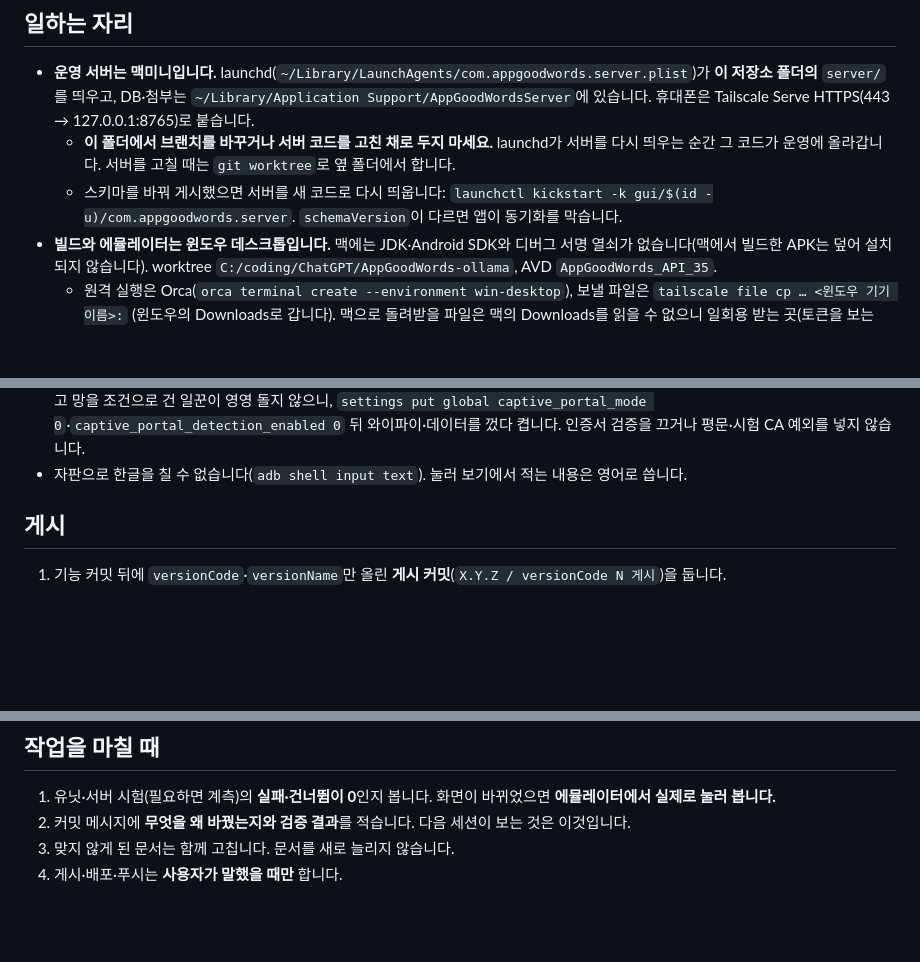
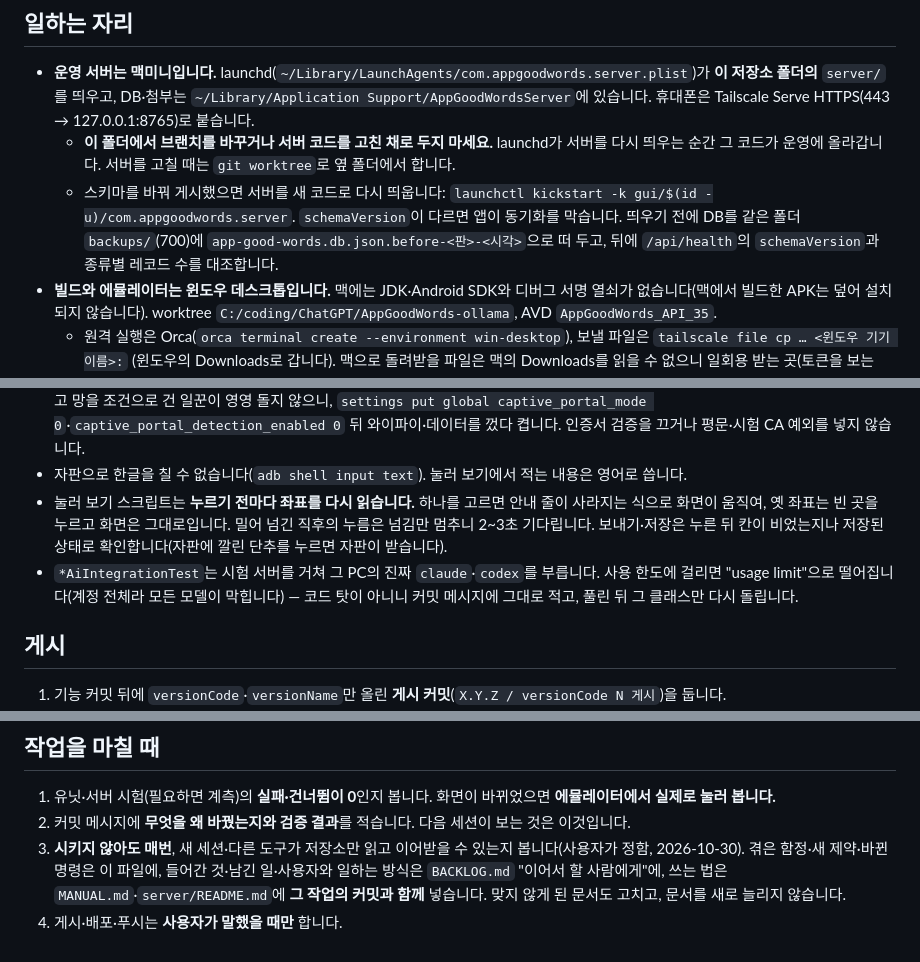
Before and after one commit to KaiYann11/GoodWordsApp, a Markdown page: AGENTS.md, 3 parts joined by grey strips. Drawn GitHub-style; blank space fills up the shorter version.

```diff
--- a/AGENTS.md
+++ b/AGENTS.md
@@ -25,7 +25,8 @@
   - **이 폴더에서 브랜치를 바꾸거나 서버 코드를 고친 채로 두지 마세요.** launchd가 서버를 다시 띄우는 순간 그 코드가
     운영에 올라갑니다. 서버를 고칠 때는 `git worktree`로 옆 폴더에서 합니다.
   - 스키마를 바꿔 게시했으면 서버를 새 코드로 다시 띄웁니다: `launchctl kickstart -k gui/$(id -u)/com.appgoodwords.server`.
-    `schemaVersion`이 다르면 앱이 동기화를 막습니다.
+    `schemaVersion`이 다르면 앱이 동기화를 막습니다. 띄우기 전에 DB를 같은 폴더 `backups/`(700)에
+    `app-good-words.db.json.before-<판>-<시각>`으로 떠 두고, 뒤에 `/api/health`의 `schemaVersion`과 종류별 레코드 수를 대조합니다.
 - **빌드와 에뮬레이터는 윈도우 데스크톱입니다.** 맥에는 JDK·Android SDK와 디버그 서명 열쇠가 없습니다(맥에서 빌드한
   APK는 덮어 설치되지 않습니다). worktree `C:/coding/ChatGPT/AppGoodWords-ollama`, AVD `AppGoodWords_API_35`.
   - 원격 실행은 Orca(`orca terminal create --environment win-desktop`), 보낼 파일은 `tailscale file cp … <윈도우 기기 이름>:`
@@ -61,6 +62,11 @@ node --test server/tests/server.test.mjs server/tests/transport.test.mjs server/
   실패하고 망을 조건으로 건 일꾼이 영영 돌지 않으니, `settings put global captive_portal_mode 0`·`captive_portal_detection_enabled 0`
   뒤 와이파이·데이터를 껐다 켭니다. 인증서 검증을 끄거나 평문·시험 CA 예외를 넣지 않습니다.
 - 자판으로 한글을 칠 수 없습니다(`adb shell input text`). 눌러 보기에서 적는 내용은 영어로 씁니다.
+- 눌러 보기 스크립트는 **누르기 전마다 좌표를 다시 읽습니다.** 하나를 고르면 안내 줄이 사라지는 식으로 화면이 움직여, 옛 좌표는
+  빈 곳을 누르고 화면은 그대로입니다. 밀어 넘긴 직후의 누름은 넘김만 멈추니 2~3초 기다립니다. 보내기·저장은 누른 뒤 칸이 비었는지나
+  저장된 상태로 확인합니다(자판에 깔린 단추를 누르면 자판이 받습니다).
+- `*AiIntegrationTest`는 시험 서버를 거쳐 그 PC의 진짜 `claude`·`codex`를 부릅니다. 사용 한도에 걸리면 "usage limit"으로
+  떨어집니다(계정 전체라 모든 모델이 막힙니다) — 코드 탓이 아니니 커밋 메시지에 그대로 적고, 풀린 뒤 그 클래스만 다시 돌립니다.
 
 ## 게시
 
@@ -185,5 +191,7 @@ node --test server/tests/server.test.mjs server/tests/transport.test.mjs server/
 
 1. 유닛·서버 시험(필요하면 계측)의 **실패·건너뜀이 0**인지 봅니다. 화면이 바뀌었으면 **에뮬레이터에서 실제로 눌러 봅니다.**
 2. 커밋 메시지에 **무엇을 왜 바꿨는지와 검증 결과**를 적습니다. 다음 세션이 보는 것은 이것입니다.
-3. 맞지 않게 된 문서는 함께 고칩니다. 문서를 새로 늘리지 않습니다.
+3. **시키지 않아도 매번**, 새 세션·다른 도구가 저장소만 읽고 이어받을 수 있는지 봅니다(사용자가 정함, 2026-10-30). 겪은 함정·새
+   제약·바뀐 명령은 이 파일에, 들어간 것·남긴 일·사용자와 일하는 방식은 `BACKLOG.md` "이어서 할 사람에게"에, 쓰는 법은
+   `MANUAL.md`·`server/README.md`에 **그 작업의 커밋과 함께** 넣습니다. 맞지 않게 된 문서도 고치고, 문서를 새로 늘리지 않습니다.
 4. 게시·배포·푸시는 **사용자가 말했을 때만** 합니다.
```
Also changed, not shown: other parts of AGENTS.md (+1 -1 lines), BACKLOG.md (+7 -2 lines), server/README.md (+4 -3 lines).
